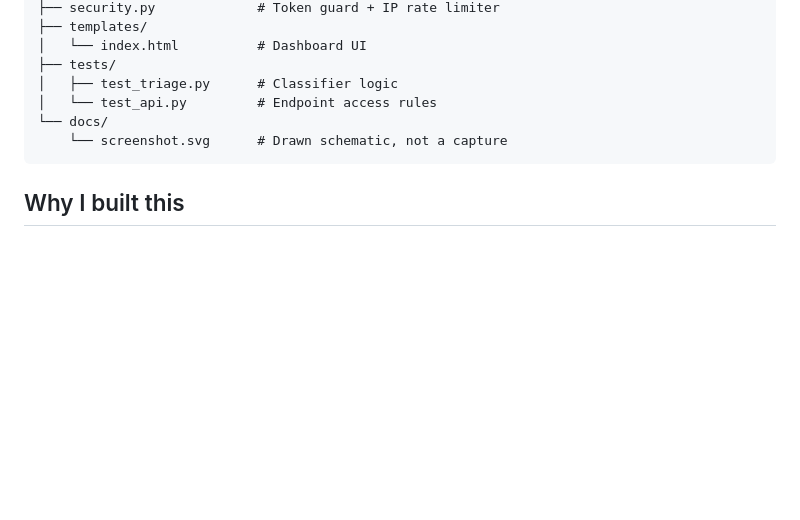
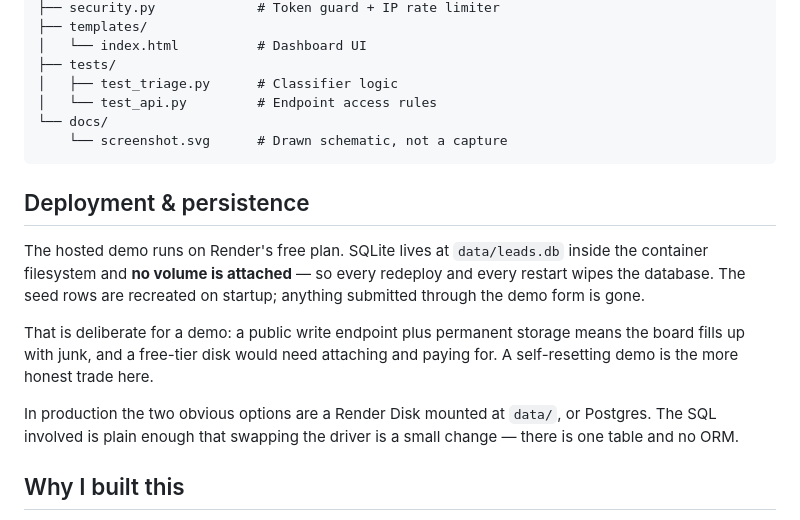
Before and after one commit to Mark1Anthony/lead-triage, a Markdown page: README.md, the part around the change. Rendered like a GitHub page; blank space fills up the shorter version.

Commit message:
docs: explain ephemeral SQLite storage on Render free tier
render.yaml deploys to the free plan with no volume attached, so every
redeploy resets the database. That is a deliberate choice for a demo
with a public write endpoint, but unstated it looks like an oversight.

Co-Authored-By: Claude Opus 5 <noreply@anthropic.com>

````diff
--- a/README.md
+++ b/README.md
@@ -161,6 +161,21 @@ lead-triage/
     └── screenshot.svg      # Drawn schematic, not a capture
 ```
 
+## Deployment & persistence
+
+The hosted demo runs on Render's free plan. SQLite lives at `data/leads.db` inside the
+container filesystem and **no volume is attached** — so every redeploy and every restart
+wipes the database. The seed rows are recreated on startup; anything submitted through
+the demo form is gone.
+
+That is deliberate for a demo: a public write endpoint plus permanent storage means the
+board fills up with junk, and a free-tier disk would need attaching and paying for. A
+self-resetting demo is the more honest trade here.
+
+In production the two obvious options are a Render Disk mounted at `data/`, or Postgres.
+The SQL involved is plain enough that swapping the driver is a small change — there is
+one table and no ORM.
+
 ## Why I built this
 
 While building a production CRM at TERO, I wrote a lot of lead-routing code by hand — if/else
````
